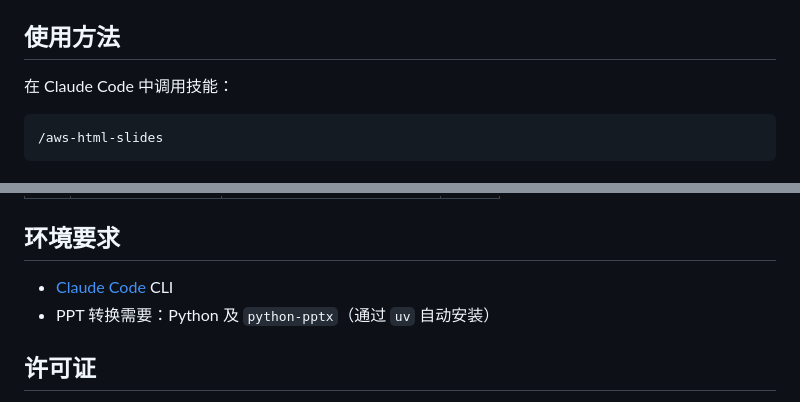
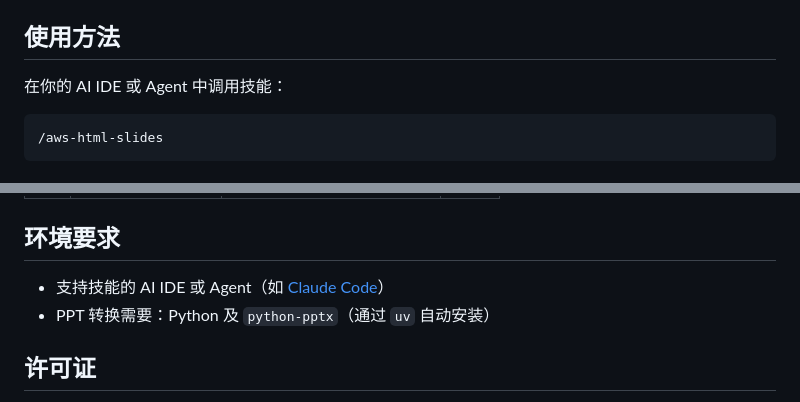
Before and after one commit to lanceli93/aws-html-slides, a Markdown page: README.md, 2 parts joined by grey strips. Drawn GitHub-style.

````diff
--- a/README.md
+++ b/README.md
@@ -183,7 +191,7 @@ ln -s ~/aws-html-slides/aws-html-slides ~/.claude/skills/aws-html-slides
 
 ## 使用方法
 
-在 Claude Code 中调用技能：
+在你的 AI IDE 或 Agent 中调用技能：
 
 ```
 /aws-html-slides
@@ -263,7 +271,7 @@ my-presentation/
 
 ## 环境要求
 
-- [Claude Code](https://claude.ai/claude-code) CLI
+- 支持技能的 AI IDE 或 Agent（如 [Claude Code](https://claude.ai/claude-code)）
 - PPT 转换需要：Python 及 `python-pptx`（通过 `uv` 自动安装）
 
 ## 许可证
````
Also changed, not shown: other parts of README.md (+16 -8 lines).
